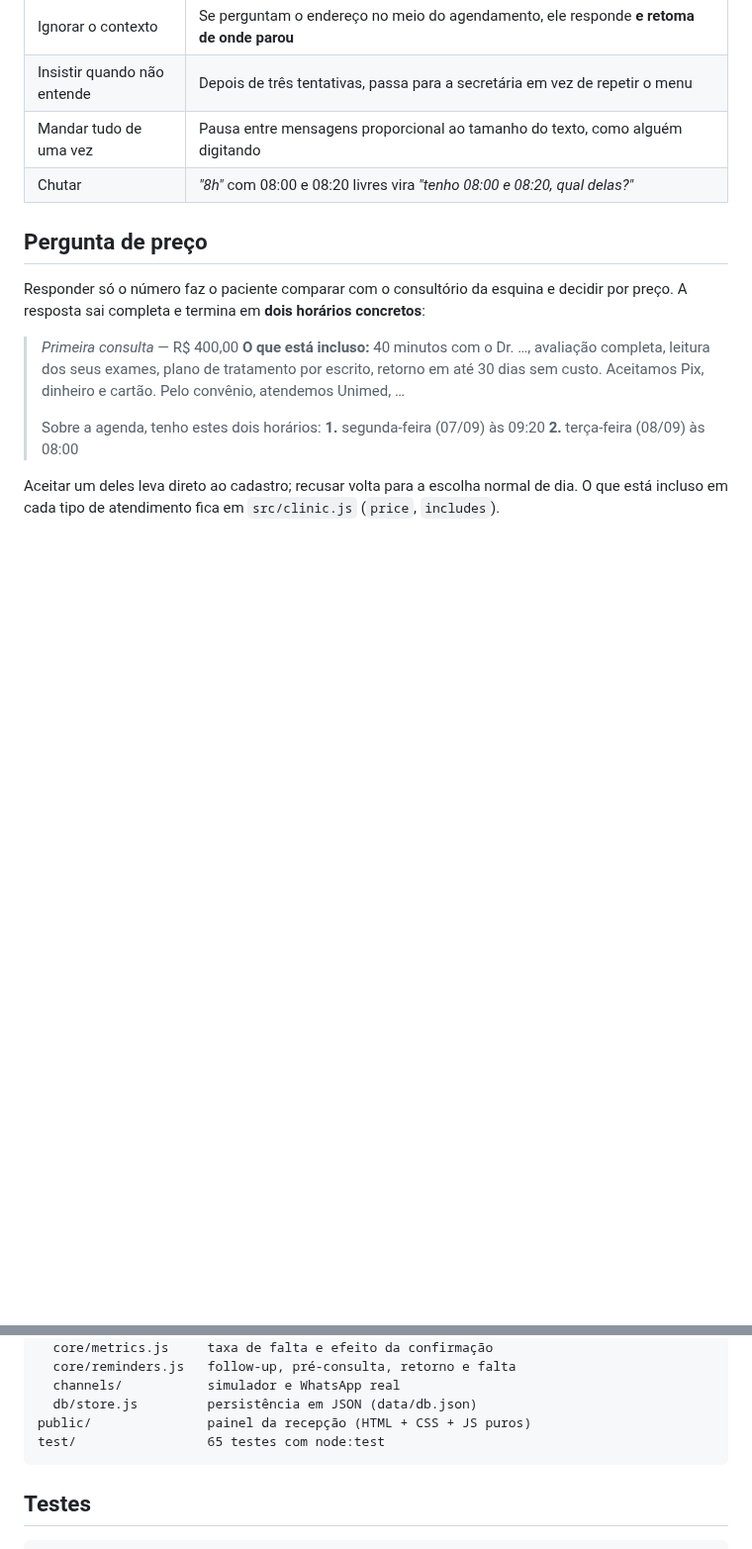
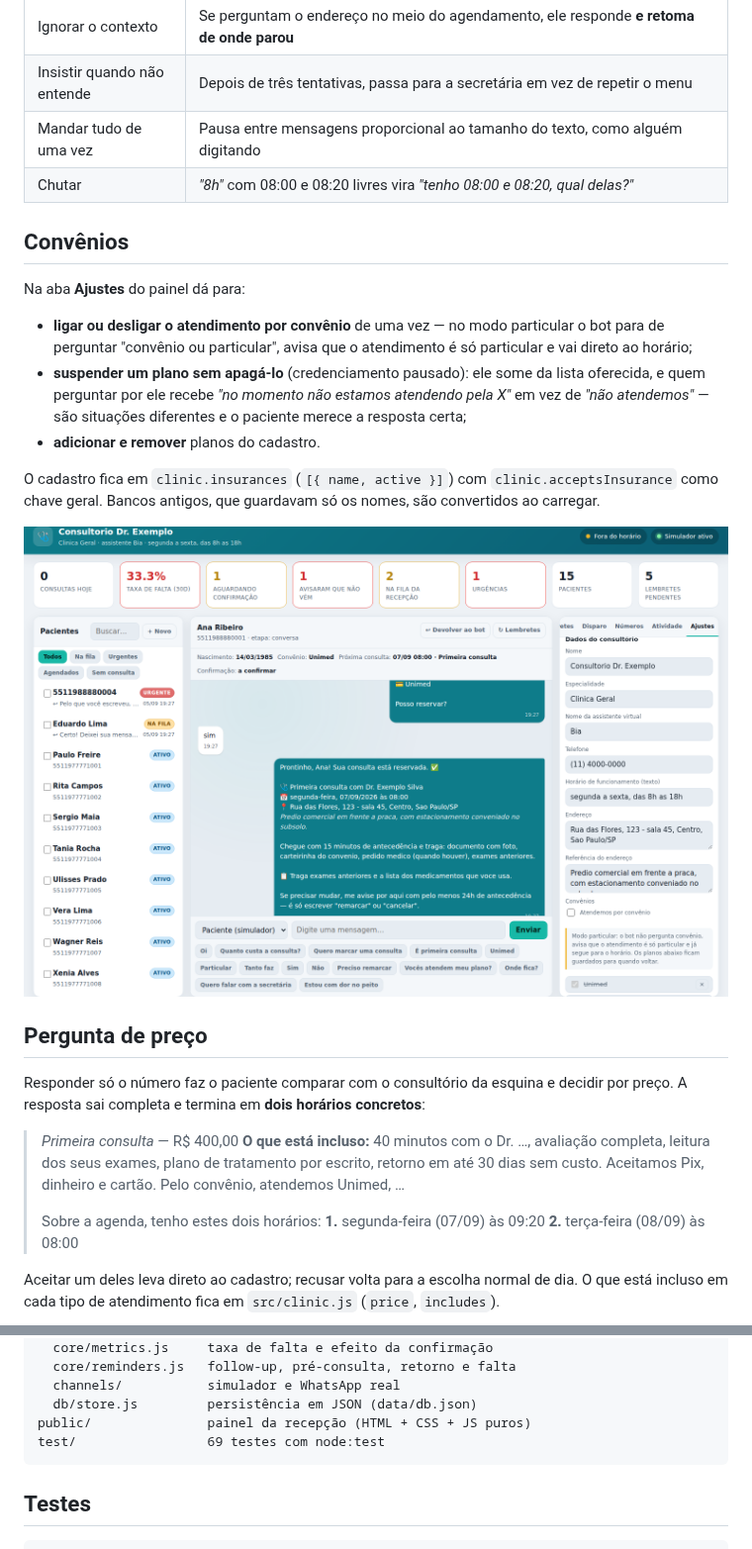
Before and after one commit to rikosoo/Botwhats-, a Markdown page: README.md, 2 parts joined by grey strips. Shown at 99% size. Rendered like a GitHub page; pictures changed too: docs/convenios.png (added); blank space fills up the shorter version.

````diff
--- a/README.md
+++ b/README.md
@@ -18,6 +18,22 @@ O bot conversa como a recepção conversaria — não como uma URA.
 | Insistir quando não entende | Depois de três tentativas, passa para a secretária em vez de repetir o menu |
 | Mandar tudo de uma vez | Pausa entre mensagens proporcional ao tamanho do texto, como alguém digitando |
 | Chutar | *"8h"* com 08:00 e 08:20 livres vira *"tenho 08:00 e 08:20, qual delas?"* |
+
+## Convênios
+
+Na aba **Ajustes** do painel dá para:
+
+- **ligar ou desligar o atendimento por convênio** de uma vez — no modo particular o bot para de
+  perguntar "convênio ou particular", avisa que o atendimento é só particular e vai direto ao horário;
+- **suspender um plano sem apagá-lo** (credenciamento pausado): ele some da lista oferecida, e quem
+  perguntar por ele recebe *"no momento não estamos atendendo pela X"* em vez de *"não atendemos"* —
+  são situações diferentes e o paciente merece a resposta certa;
+- **adicionar e remover** planos do cadastro.
+
+O cadastro fica em `clinic.insurances` (`[{ name, active }]`) com `clinic.acceptsInsurance` como
+chave geral. Bancos antigos, que guardavam só os nomes, são convertidos ao carregar.
+
+![cadastro de convênios](docs/convenios.png)
 
 ## Pergunta de preço
 
@@ -241,7 +257,7 @@ src/
   channels/           simulador e WhatsApp real
   db/store.js         persistência em JSON (data/db.json)
 public/               painel da recepção (HTML + CSS + JS puros)
-test/                 65 testes com node:test
+test/                 69 testes com node:test
 ```
 
 ## Testes
````
Also changed, not shown: 8 other files.
